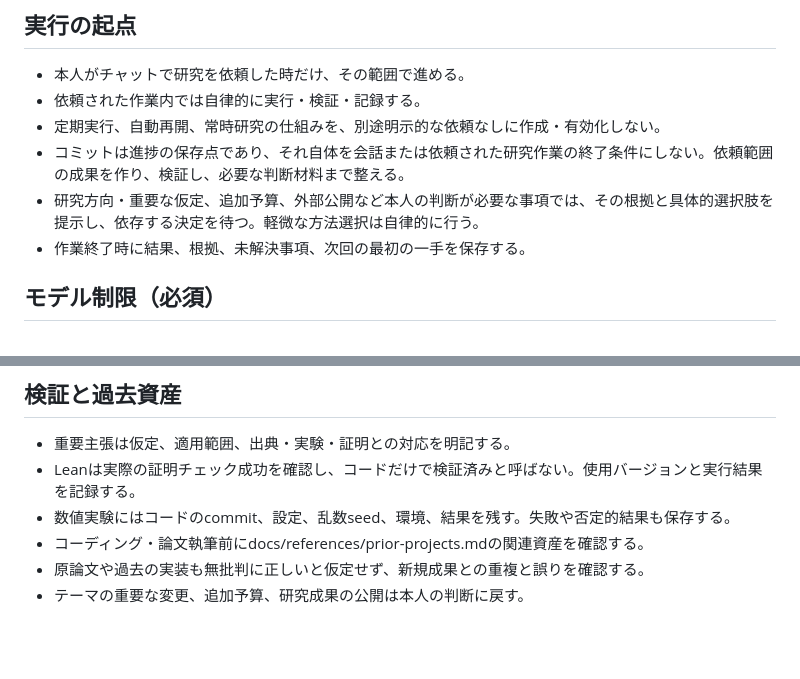
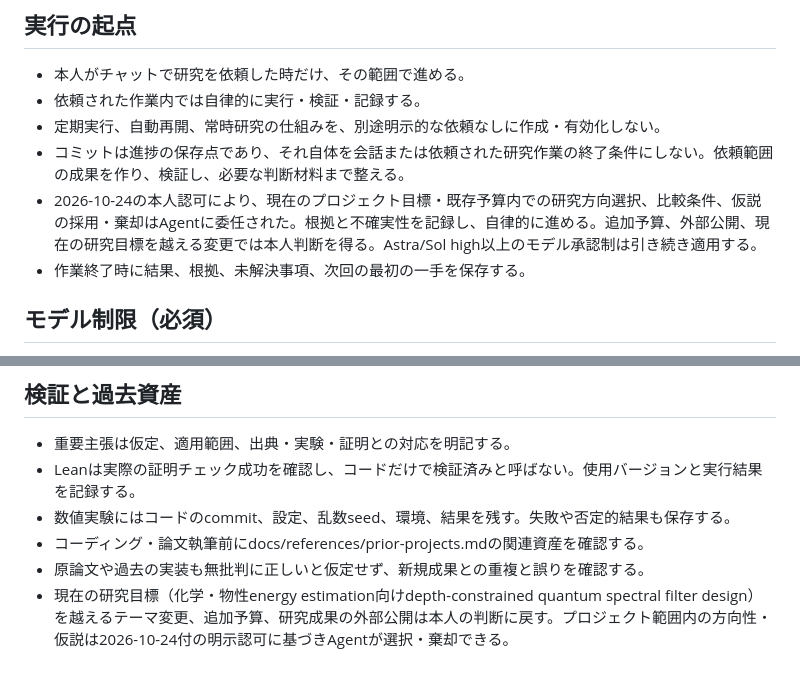
Before and after one commit to k-toyoizumi/Quantum-Autoresearch, a Markdown page: AGENTS.md, 2 parts joined by grey strips. Rendered like a GitHub page; blank space fills up the shorter version.

Commit message:
研究判断の委任範囲を記録

```diff
--- a/AGENTS.md
+++ b/AGENTS.md
@@ -8,7 +8,7 @@
 - 依頼された作業内では自律的に実行・検証・記録する。
 - 定期実行、自動再開、常時研究の仕組みを、別途明示的な依頼なしに作成・有効化しない。
 - コミットは進捗の保存点であり、それ自体を会話または依頼された研究作業の終了条件にしない。依頼範囲の成果を作り、検証し、必要な判断材料まで整える。
-- 研究方向・重要な仮定、追加予算、外部公開など本人の判断が必要な事項では、その根拠と具体的選択肢を提示し、依存する決定を待つ。軽微な方法選択は自律的に行う。
+- 2026-10-24の本人認可により、現在のプロジェクト目標・既存予算内での研究方向選択、比較条件、仮説の採用・棄却はAgentに委任された。根拠と不確実性を記録し、自律的に進める。追加予算、外部公開、現在の研究目標を越える変更では本人判断を得る。Astra/Sol high以上のモデル承認制は引き続き適用する。
 - 作業終了時に結果、根拠、未解決事項、次回の最初の一手を保存する。
 
 ## モデル制限（必須）
@@ -36,4 +36,4 @@
 - 数値実験にはコードのcommit、設定、乱数seed、環境、結果を残す。失敗や否定的結果も保存する。
 - コーディング・論文執筆前にdocs/references/prior-projects.mdの関連資産を確認する。
 - 原論文や過去の実装も無批判に正しいと仮定せず、新規成果との重複と誤りを確認する。
-- テーマの重要な変更、追加予算、研究成果の公開は本人の判断に戻す。
+- 現在の研究目標（化学・物性energy estimation向けdepth-constrained quantum spectral filter design）を越えるテーマ変更、追加予算、研究成果の外部公開は本人の判断に戻す。プロジェクト範囲内の方向性・仮説は2026-10-24付の明示認可に基づきAgentが選択・棄却できる。
```
